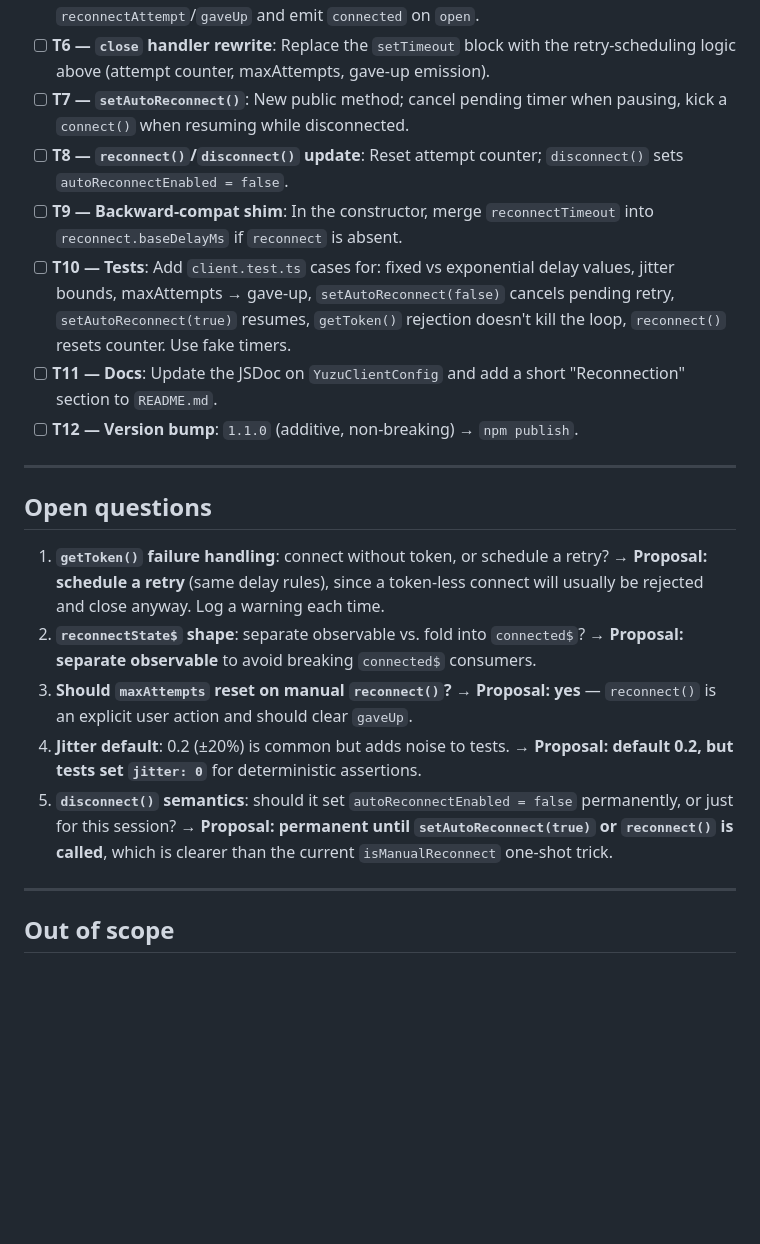
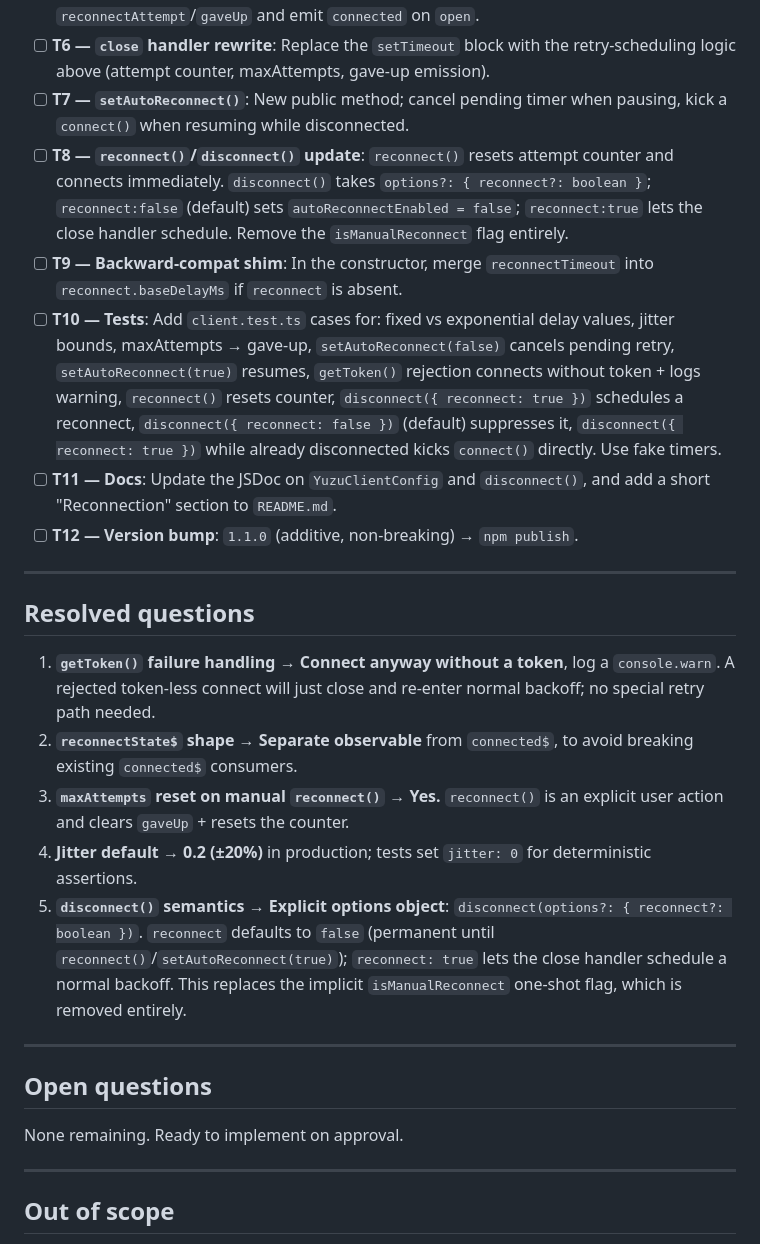
Before and after one commit to hypcn/yuzu, a Markdown page: plans/reconnection.md, the part around one of its changes. Rendered like a GitHub page; blank space fills up the shorter version.

```diff
--- a/plans/reconnection.md
+++ b/plans/reconnection.md
@@ -165,21 +219,27 @@ if (enabled && !isConnected && !gaveUp && ws === undefined):
 - [ ] **T5 — `connect()` hardening**: Wrap `getToken()` in try/catch; reset `reconnectAttempt`/`gaveUp` and emit `connected` on `open`.
 - [ ] **T6 — `close` handler rewrite**: Replace the `setTimeout` block with the retry-scheduling logic above (attempt counter, maxAttempts, gave-up emission).
 - [ ] **T7 — `setAutoReconnect()`**: New public method; cancel pending timer when pausing, kick a `connect()` when resuming while disconnected.
-- [ ] **T8 — `reconnect()`/`disconnect()` update**: Reset attempt counter; `disconnect()` sets `autoReconnectEnabled = false`.
+- [ ] **T8 — `reconnect()`/`disconnect()` update**: `reconnect()` resets attempt counter and connects immediately. `disconnect()` takes `options?: { reconnect?: boolean }`; `reconnect:false` (default) sets `autoReconnectEnabled = false`; `reconnect:true` lets the close handler schedule. Remove the `isManualReconnect` flag entirely.
 - [ ] **T9 — Backward-compat shim**: In the constructor, merge `reconnectTimeout` into `reconnect.baseDelayMs` if `reconnect` is absent.
-- [ ] **T10 — Tests**: Add `client.test.ts` cases for: fixed vs exponential delay values, jitter bounds, maxAttempts → gave-up, `setAutoReconnect(false)` cancels pending retry, `setAutoReconnect(true)` resumes, `getToken()` rejection doesn't kill the loop, `reconnect()` resets counter. Use fake timers.
-- [ ] **T11 — Docs**: Update the JSDoc on `YuzuClientConfig` and add a short "Reconnection" section to `README.md`.
+- [ ] **T10 — Tests**: Add `client.test.ts` cases for: fixed vs exponential delay values, jitter bounds, maxAttempts → gave-up, `setAutoReconnect(false)` cancels pending retry, `setAutoReconnect(true)` resumes, `getToken()` rejection connects without token + logs warning, `reconnect()` resets counter, `disconnect({ reconnect: true })` schedules a reconnect, `disconnect({ reconnect: false })` (default) suppresses it, `disconnect({ reconnect: true })` while already disconnected kicks `connect()` directly. Use fake timers.
+- [ ] **T11 — Docs**: Update the JSDoc on `YuzuClientConfig` and `disconnect()`, and add a short "Reconnection" section to `README.md`.
 - [ ] **T12 — Version bump**: `1.1.0` (additive, non-breaking) → `npm publish`.
+
+---
+
+## Resolved questions
+
+1. **`getToken()` failure handling** → **Connect anyway without a token**, log a `console.warn`. A rejected token-less connect will just close and re-enter normal backoff; no special retry path needed.
+2. **`reconnectState$` shape** → **Separate observable** from `connected$`, to avoid breaking existing `connected$` consumers.
+3. **`maxAttempts` reset on manual `reconnect()`** → **Yes.** `reconnect()` is an explicit user action and clears `gaveUp` + resets the counter.
+4. **Jitter default** → **0.2 (±20%)** in production; tests set `jitter: 0` for deterministic assertions.
+5. **`disconnect()` semantics** → **Explicit options object**: `disconnect(options?: { reconnect?: boolean })`. `reconnect` defaults to `false` (permanent until `reconnect()`/`setAutoReconnect(true)`); `reconnect: true` lets the close handler schedule a normal backoff. This replaces the implicit `isManualReconnect` one-shot flag, which is removed entirely.
 
 ---
 
 ## Open questions
 
-1. **`getToken()` failure handling**: connect without token, or schedule a retry? → **Proposal: schedule a retry** (same delay rules), since a token-less connect will usually be rejected and close anyway. Log a warning each time.
-2. **`reconnectState$` shape**: separate observable vs. fold into `connected$`? → **Proposal: separate observable** to avoid breaking `connected$` consumers.
-3. **Should `maxAttempts` reset on manual `reconnect()`?** → **Proposal: yes** — `reconnect()` is an explicit user action and should clear `gaveUp`.
-4. **Jitter default**: 0.2 (±20%) is common but adds noise to tests. → **Proposal: default 0.2, but tests set `jitter: 0`** for deterministic assertions.
-5. **`disconnect()` semantics**: should it set `autoReconnectEnabled = false` permanently, or just for this session? → **Proposal: permanent until `setAutoReconnect(true)` or `reconnect()` is called**, which is clearer than the current `isManualReconnect` one-shot trick.
+None remaining. Ready to implement on approval.
 
 ---
 
```
Also changed, not shown: other parts of plans/reconnection.md (+64 -10 lines).
